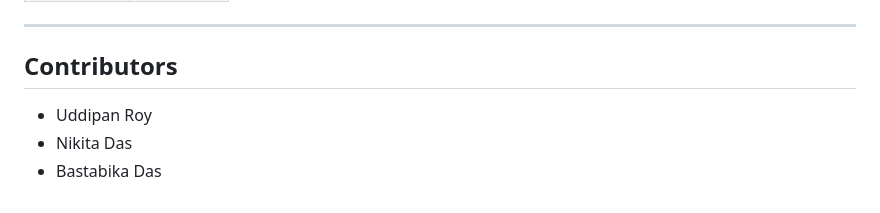
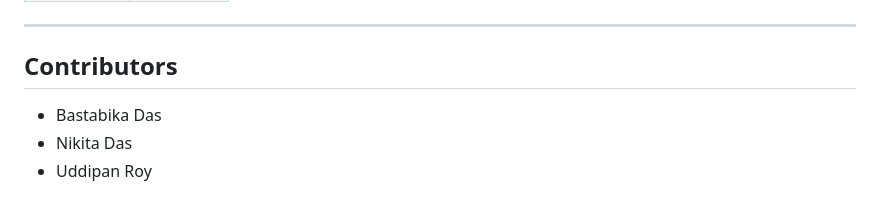
Before and after one commit to bastab1710/vendor-performance-analysis, a Markdown page: README.md, the part around the change. Rendered like a GitHub page.

```diff
--- a/README.md
+++ b/README.md
@@ -100,6 +100,6 @@ python EDAFiles/get_vendor_summary.py
 
 ## Contributors
 
+- Bastabika Das
+- Nikita Das
 - Uddipan Roy
-- Nikita Das
-- Bastabika Das
```
